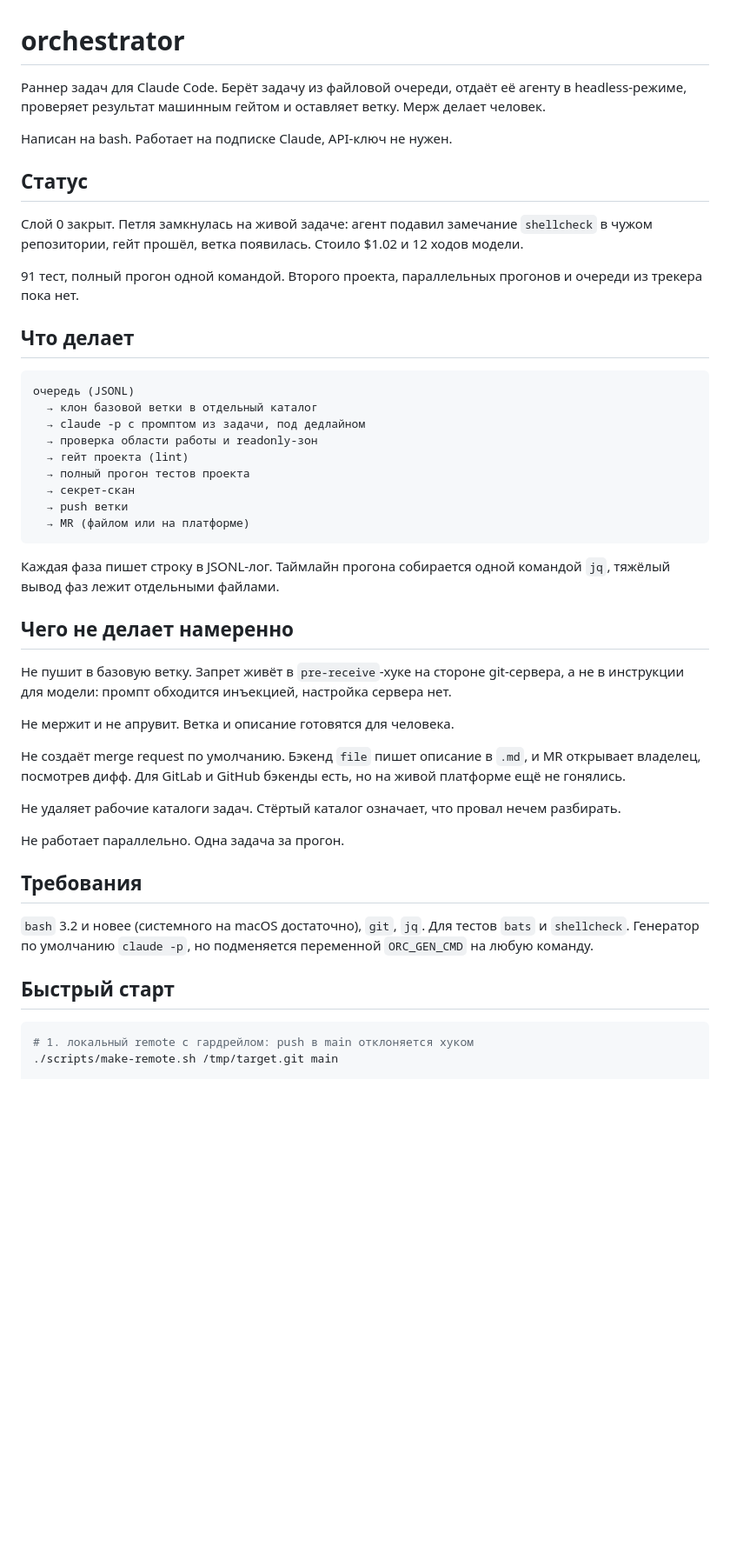
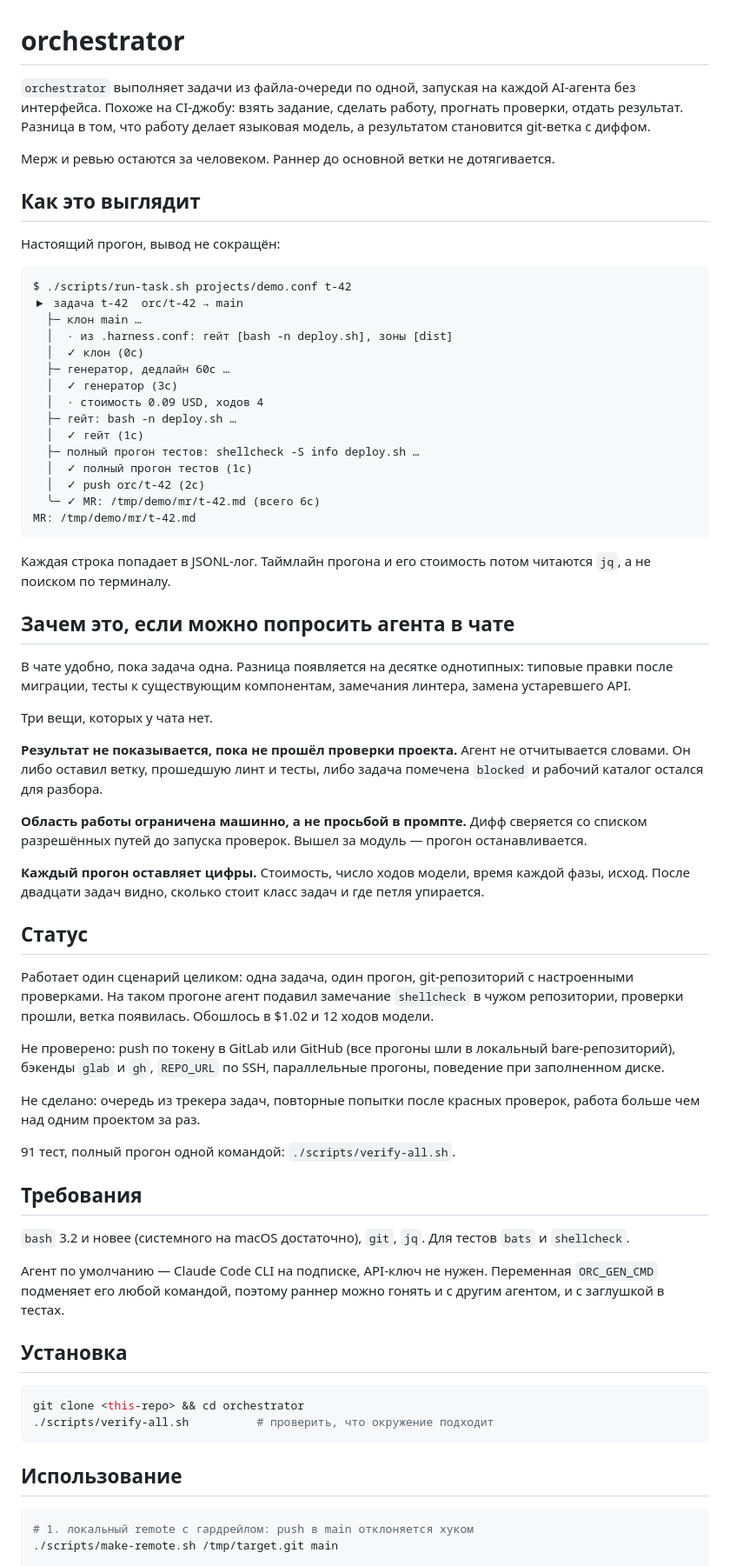
Before and after one commit to shumik323/orchestrator, a Markdown page: README.md, the part around one of its changes. Shown at 87% size. Rendered like a GitHub page; blank space fills up the shorter version.

````diff
--- a/README.md
+++ b/README.md
@@ -1,48 +1,69 @@
 # orchestrator
 
-Раннер задач для Claude Code. Берёт задачу из файловой очереди, отдаёт её агенту в headless-режиме, проверяет результат машинным гейтом и оставляет ветку. Мерж делает человек.
+`orchestrator` выполняет задачи из файла-очереди по одной, запуская на каждой AI-агента без интерфейса. Похоже на CI-джобу: взять задание, сделать работу, прогнать проверки, отдать результат. Разница в том, что работу делает языковая модель, а результатом становится git-ветка с диффом.
 
-Написан на bash. Работает на подписке Claude, API-ключ не нужен.
+Мерж и ревью остаются за человеком. Раннер до основной ветки не дотягивается.
+
+## Как это выглядит
+
+Настоящий прогон, вывод не сокращён:
+
+```
+$ ./scripts/run-task.sh projects/demo.conf t-42
+▶ задача t-42  orc/t-42 → main
+  ├─ клон main …
+  │  · из .harness.conf: гейт [bash -n deploy.sh], зоны [dist]
+  │  ✓ клон (0с)
+  ├─ генератор, дедлайн 60с …
+  │  ✓ генератор (3с)
+  │  · стоимость 0.09 USD, ходов 4
+  ├─ гейт: bash -n deploy.sh …
+  │  ✓ гейт (1с)
+  ├─ полный прогон тестов: shellcheck -S info deploy.sh …
+  │  ✓ полный прогон тестов (1с)
+  │  ✓ push orc/t-42 (2с)
+  ╰─ ✓ MR: /tmp/demo/mr/t-42.md (всего 6с)
+MR: /tmp/demo/mr/t-42.md
+```
+
+Каждая строка попадает в JSONL-лог. Таймлайн прогона и его стоимость потом читаются `jq`, а не поиском по терминалу.
+
+## Зачем это, если можно попросить агента в чате
+
+В чате удобно, пока задача одна. Разница появляется на десятке однотипных: типовые правки после миграции, тесты к существующим компонентам, замечания линтера, замена устаревшего API.
+
+Три вещи, которых у чата нет.
+
+**Результат не показывается, пока не прошёл проверки проекта.** Агент не отчитывается словами. Он либо оставил ветку, прошедшую линт и тесты, либо задача помечена `blocked` и рабочий каталог остался для разбора.
+
+**Область работы ограничена машинно, а не просьбой в промпте.** Дифф сверяется со списком разрешённых путей до запуска проверок. Вышел за модуль — прогон останавливается.
+
+**Каждый прогон оставляет цифры.** Стоимость, число ходов модели, время каждой фазы, исход. После двадцати задач видно, сколько стоит класс задач и где петля упирается.
 
 ## Статус
 
-Слой 0 закрыт. Петля замкнулась на живой задаче: агент подавил замечание `shellcheck` в чужом репозитории, гейт прошёл, ветка появилась. Стоило $1.02 и 12 ходов модели.
+Работает один сценарий целиком: одна задача, один прогон, git-репозиторий с настроенными проверками. На таком прогоне агент подавил замечание `shellcheck` в чужом репозитории, проверки прошли, ветка появилась. Обошлось в $1.02 и 12 ходов модели.
 
-91 тест, полный прогон одной командой. Второго проекта, параллельных прогонов и очереди из трекера пока нет.
+Не проверено: push по токену в GitLab или GitHub (все прогоны шли в локальный bare-репозиторий), бэкенды `glab` и `gh`, `REPO_URL` по SSH, параллельные прогоны, поведение при заполненном диске.
 
-## Что делает
+Не сделано: очередь из трекера задач, повторные попытки после красных проверок, работа больше чем над одним проектом за раз.
 
-```
-очередь (JSONL)
-  → клон базовой ветки в отдельный каталог
-  → claude -p с промптом из задачи, под дедлайном
-  → проверка области работы и readonly-зон
-  → гейт проекта (lint)
-  → полный прогон тестов проекта
-  → секрет-скан
-  → push ветки
-  → MR (файлом или на платформе)
-```
-
-Каждая фаза пишет строку в JSONL-лог. Таймлайн прогона собирается одной командой `jq`, тяжёлый вывод фаз лежит отдельными файлами.
-
-## Чего не делает намеренно
-
-Не пушит в базовую ветку. Запрет живёт в `pre-receive`-хуке на стороне git-сервера, а не в инструкции для модели: промпт обходится инъекцией, настройка сервера нет.
-
-Не мержит и не апрувит. Ветка и описание готовятся для человека.
-
-Не создаёт merge request по умолчанию. Бэкенд `file` пишет описание в `.md`, и MR открывает владелец, посмотрев дифф. Для GitLab и GitHub бэкенды есть, но на живой платформе ещё не гонялись.
-
-Не удаляет рабочие каталоги задач. Стёртый каталог означает, что провал нечем разбирать.
-
-Не работает параллельно. Одна задача за прогон.
+91 тест, полный прогон одной командой: `./scripts/verify-all.sh`.
 
 ## Требования
 
-`bash` 3.2 и новее (системного на macOS достаточно), `git`, `jq`. Для тестов `bats` и `shellcheck`. Генератор по умолчанию `claude -p`, но подменяется переменной `ORC_GEN_CMD` на любую команду.
+`bash` 3.2 и новее (системного на macOS достаточно), `git`, `jq`. Для тестов `bats` и `shellcheck`.
 
-## Быстрый старт
+Агент по умолчанию — Claude Code CLI на подписке, API-ключ не нужен. Переменная `ORC_GEN_CMD` подменяет его любой командой, поэтому раннер можно гонять и с другим агентом, и с заглушкой в тестах.
+
+## Установка
+
+```bash
+git clone <this-repo> && cd orchestrator
+./scripts/verify-all.sh          # проверить, что окружение подходит
+```
+
+## Использование
 
 ```bash
 # 1. локальный remote с гардрейлом: push в main отклоняется хуком
````
Also changed, not shown: other parts of README.md (+23 -24 lines).
